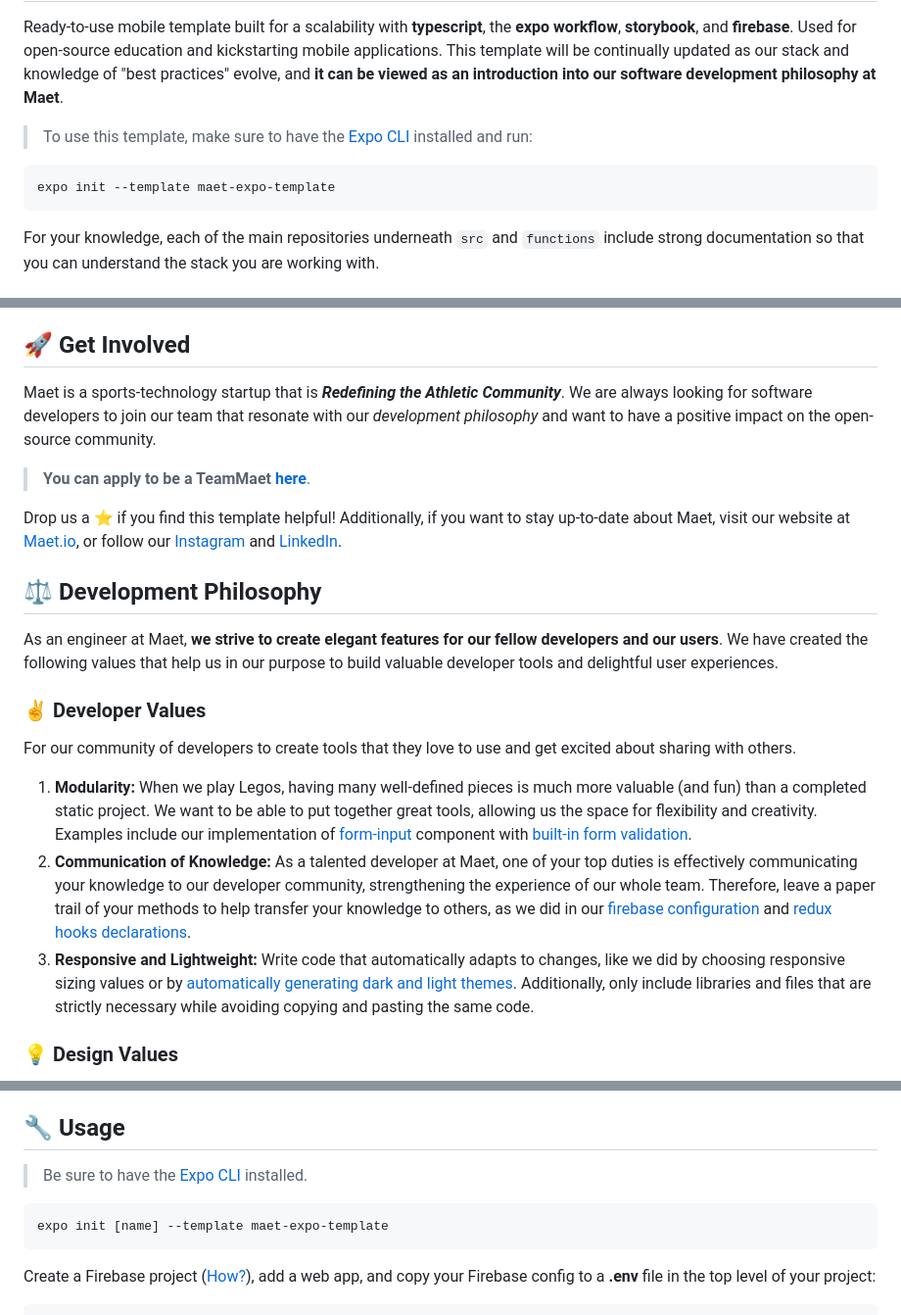
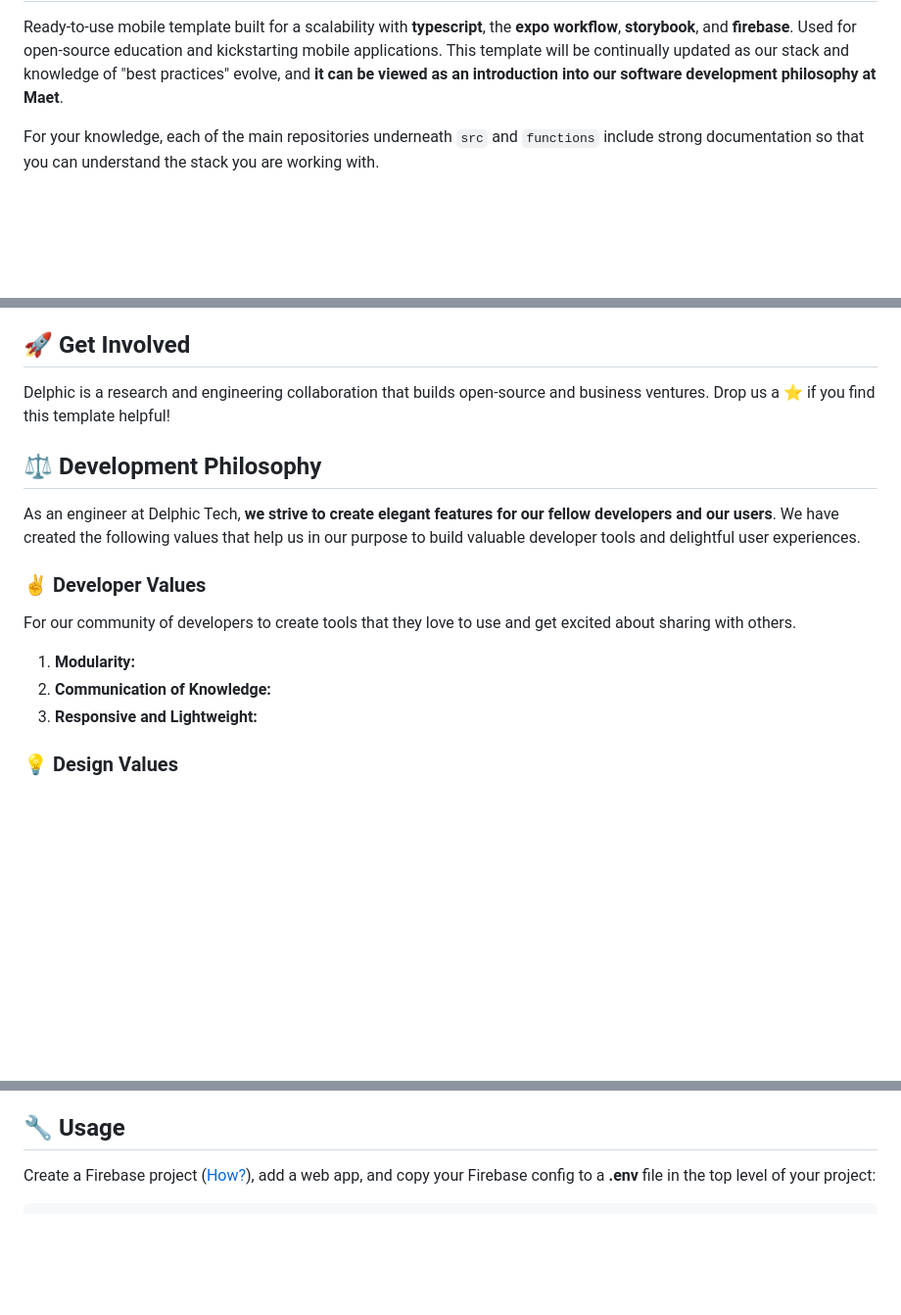
Before and after one commit to delphictech/expo-template, a Markdown page: README.md, 3 parts joined by grey strips. Shown at 98% size. Drawn GitHub-style; blank space fills up the shorter version.

Commit message:
Updated main readme

````diff
--- a/README.md
+++ b/README.md
@@ -2,11 +2,4 @@
 Ready-to-use mobile template built for a scalability with **typescript**, the **expo workflow**, **storybook**, and **firebase**. Used for open-source education and kickstarting mobile applications. This template will be continually updated as our stack and knowledge of "best practices" evolve, and **it can be viewed as an introduction into our software development philosophy at Maet**.
-
-
-> To use this template, make sure to have the [Expo CLI](https://docs.expo.io/workflow/expo-cli/) installed and run:
-
-```bash
-expo init --template maet-expo-template
-```
 
 For your knowledge, each of the main repositories underneath `src` and `functions` include strong documentation so that you can understand the stack you are working with.
 
@@ -23,19 +16,16 @@ https://user-images.githubusercontent.com/95386742/205753631-24b64022-b280-410f-
 
 
 ## 🚀 Get Involved
-Maet is a sports-technology startup that is ***Redefining the Athletic Community***. We are always looking for software developers to join our team that resonate with our *development philosophy* and want to have a positive impact on the open-source community.
-> **You can apply to be a TeamMaet [here](https://angel.co/l/2xAQpw)**.
-
-Drop us a ⭐ if you find this template helpful! Additionally, if you want to stay up-to-date about Maet, visit our website at [Maet.io](https://www.maet.io/), or follow our [Instagram](https://instagram.com/playmaet) and [LinkedIn](https://www.linkedin.com/company/maetio).
+Delphic is a research and engineering collaboration that builds open-source and business ventures. Drop us a ⭐ if you find this template helpful!
 
 ## ⚖️ Development Philosophy
-As an engineer at Maet, **we strive to create elegant features for our fellow developers and our users**. We have created the following values that help us in our purpose to build valuable developer tools and delightful user experiences.
+As an engineer at Delphic Tech, **we strive to create elegant features for our fellow developers and our users**. We have created the following values that help us in our purpose to build valuable developer tools and delightful user experiences.
 
 ### ✌️ **Developer Values**
 For our community of developers to create tools that they love to use and get excited about sharing with others.
-1. **Modularity:** When we play Legos, having many well-defined pieces is much more valuable (and fun) than a completed static project. We want to be able to put together great tools, allowing us the space for flexibility and creativity. Examples include our implementation of [form-input](https://github.com/maetio/template/blob/main/src/screens/Login.tsx#L106) component with [built-in form validation](https://github.com/maetio/template/blob/main/src/components/user-input/form-input.tsx).
-2. **Communication of Knowledge:** As a talented developer at Maet, one of your top duties is effectively communicating your knowledge to our developer community, strengthening the experience of our whole team. Therefore, leave a paper trail of your methods to help transfer your knowledge to others, as we did in our [firebase configuration](https://github.com/maetio/template/blob/main/src/firebase/firebase-config.ts) and [redux hooks declarations](https://github.com/maetio/template/blob/main/src/ducks/useful-hooks.ts).
-3. **Responsive and Lightweight:** Write code that automatically adapts to changes, like we did by choosing responsive sizing values or by [automatically generating dark and light themes](https://github.com/maetio/template/blob/main/src/constants/theme.ts). Additionally, only include libraries and files that are strictly necessary while avoiding copying and pasting the same code.
+1. **Modularity:**
+2. **Communication of Knowledge:**
+3. **Responsive and Lightweight:**
 
 ### 💡 **Design Values**
 Create an experience for the user that empathetically caters to their needs. There are many [design heuristics](https://www.nngroup.com/articles/ten-usability-heuristics/) to consider, but we list some of our most important ones here.
@@ -60,11 +50,6 @@ A [**React Native**](https://reactnative.dev/), [**TypeScript**](https://www.typ
 * **Form Validation:** We are using [react-hook-form](https://react-hook-form.com/) and [yup](https://www.npmjs.com/package/yup) to validate our user inputs, checking them in our form-input component while passing the yup schema in the screens. [This tutorial](https://dev.to/franciscomendes10866/react-form-validation-with-react-hook-form-and-yup-4a98) is useful to reference.
 
 ## 🔧 Usage
-> Be sure to have the [Expo CLI](https://docs.expo.io/workflow/expo-cli/) installed.
-
-```bash
-expo init [name] --template maet-expo-template
-```
 Create a Firebase project ([How?](https://firebase.google.com/docs/web/setup)), add a web app, and copy your Firebase config to a **.env** file in the top level of your project:
 ```
 FIREBASE_API_KEY=[...]
````
Also changed, not shown: other parts of README.md (+1 -3 lines).
